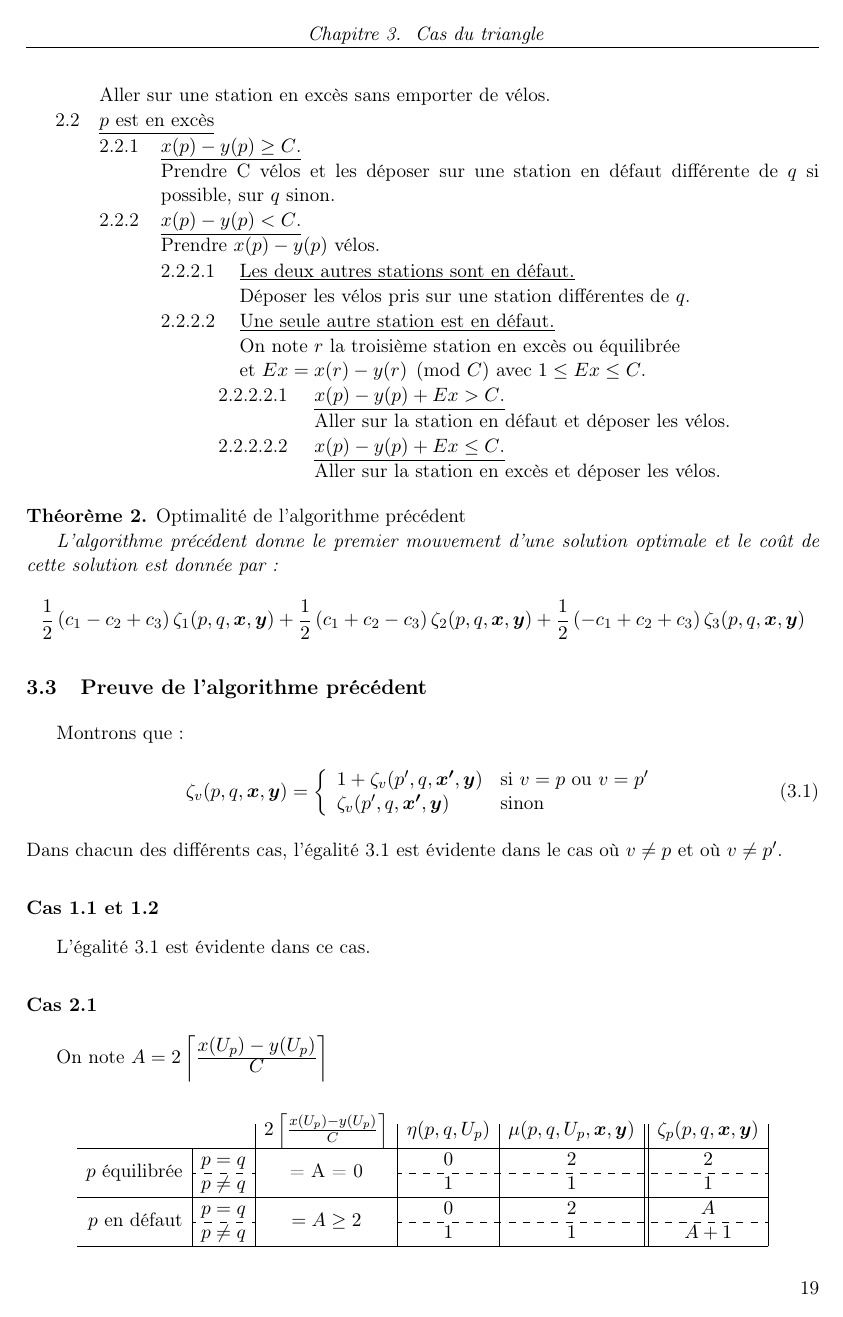
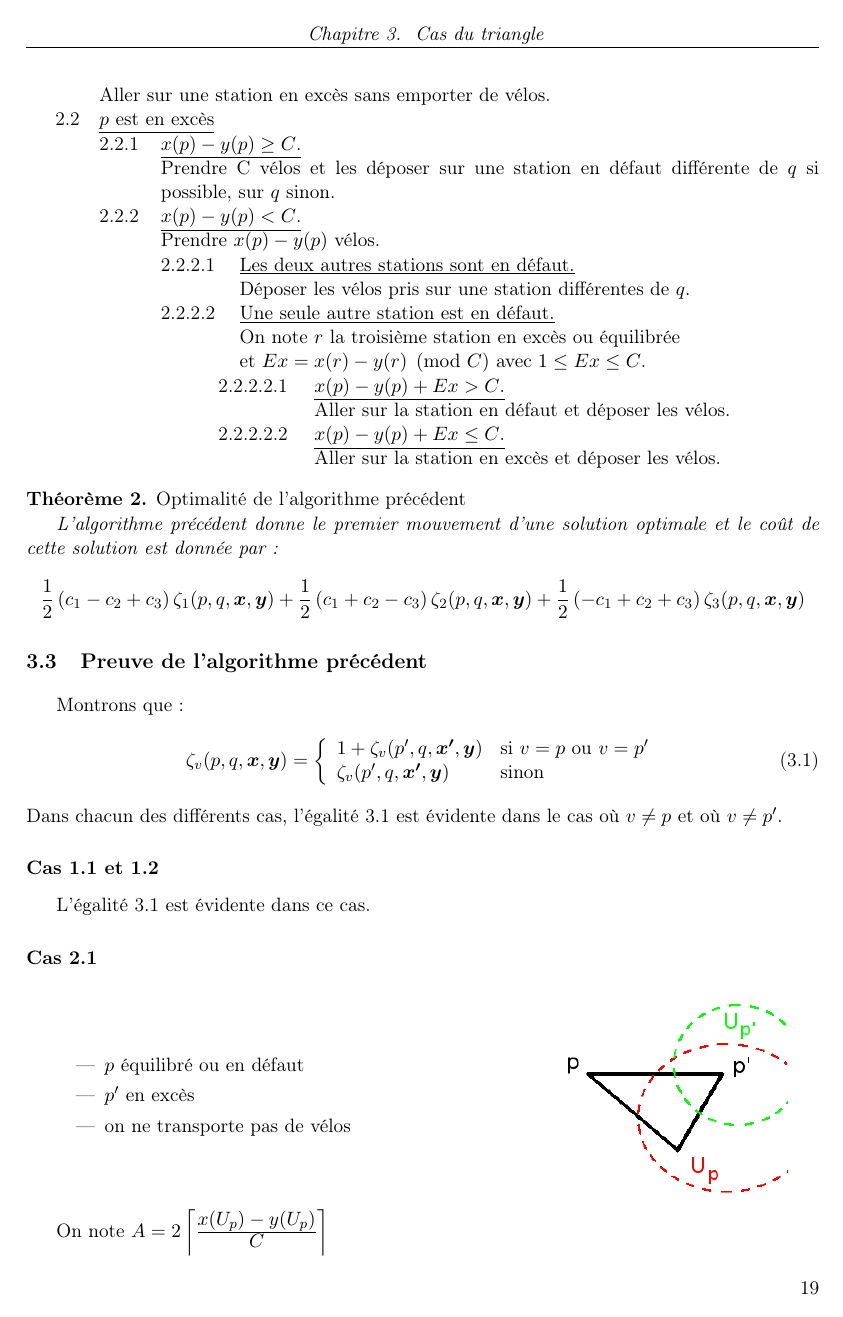
Before and after one commit to etienneSG/CERMICS-2014_Rapport, a LaTeX document (rapport.tex): page 19 of 28. Compiled offline with pdfLaTeX.

```diff
--- a/rapport.tex
+++ b/rapport.tex
@@ -461,6 +461,19 @@
 
 \subsection*{Cas 2.1}
 
+\begin{minipage}{0.5\linewidth}
+\begin{itemize}
+\item $p$ équilibré ou en défaut
+\item $p'$ en excès
+\item on ne transporte pas de vélos
+\end{itemize}
+\end{minipage}
+\begin{minipage}{0.5\linewidth}
+\begin{center}
+\includegraphics[scale=0.5]{graphe_triangulaire_21.jpg}
+\end{center}
+\end{minipage}
+
 On note $A = 2 \left\lceil \frac{\displaystyle x(U_p)-y(U_p)}{\displaystyle C} \right\rceil$
 
 \begin{gather*}
```
Also changed, not shown: images/graphe_triangulaire_21.jpg (added), images/graphe_triangulaire_221.jpg (added), images/graphe_triangulaire_22222.jpg (added), rapport.tex (15 more changed lines), 4 other files.
